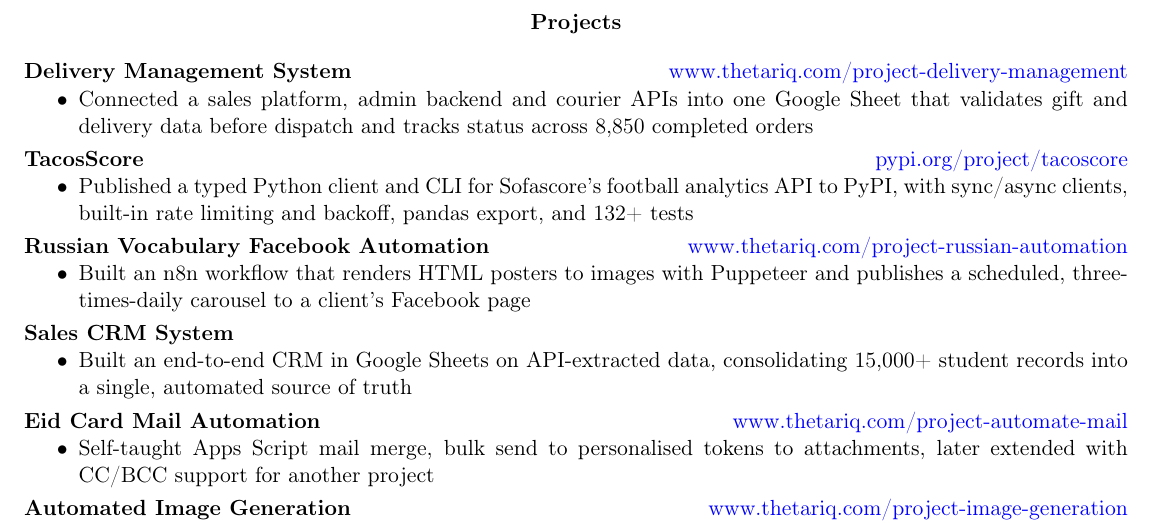
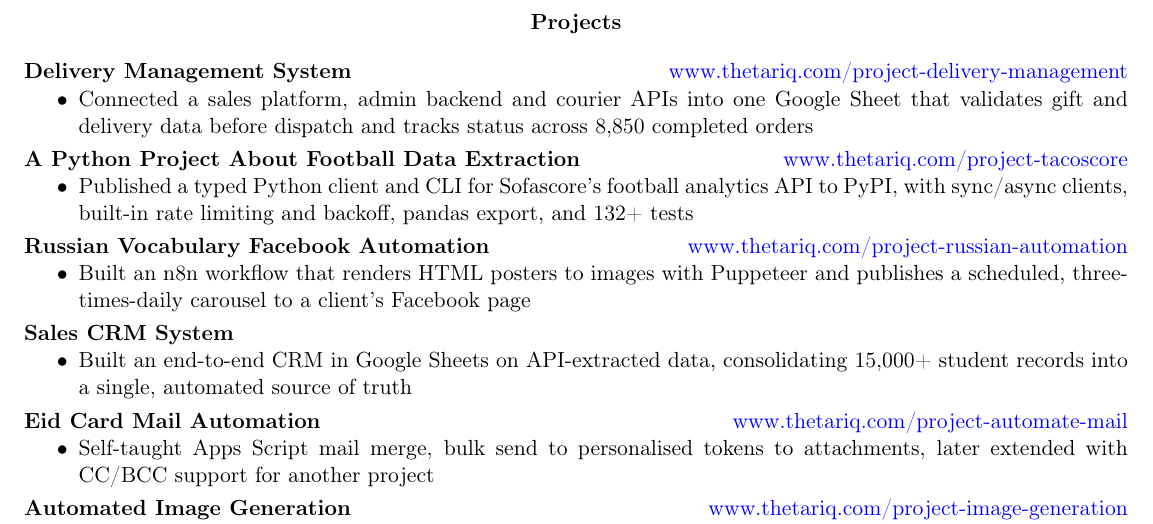
Before and after one commit to Tariq-15/Portfolio-Minimal, a LaTeX CV (CV.tex): part of page 2 of 3, cut so that both start at the same text. Compiled offline with pdfLaTeX.

Commit message:
Update TacosScore project title and replace PyPI link with website case study link in CV

```diff
--- a/CV.tex
+++ b/CV.tex
@@ -105,7 +105,7 @@ Product Manager and Data Analyst with hands-on experience building analytics das
 
 \vspace{3pt}
 
-\textbf{TacosScore} \hfill \href{https://pypi.org/project/tacoscore/}{pypi.org/project/tacoscore}
+\textbf{A Python Project About Football Data Extraction} \hfill \href{https://www.thetariq.com/project-tacoscore.html}{www.thetariq.com/project-tacoscore}
 \begin{itemize}[noitemsep, topsep=0pt, partopsep=0pt, parsep=0pt]
     \item Published a typed Python client and CLI for Sofascore's football analytics API to PyPI, with sync/async clients, built-in rate limiting and backoff, pandas export, and 132+ tests
 \end{itemize}
```
Also changed, not shown: CV.pdf, Md-Tariquzzaman-CV.pdf.
